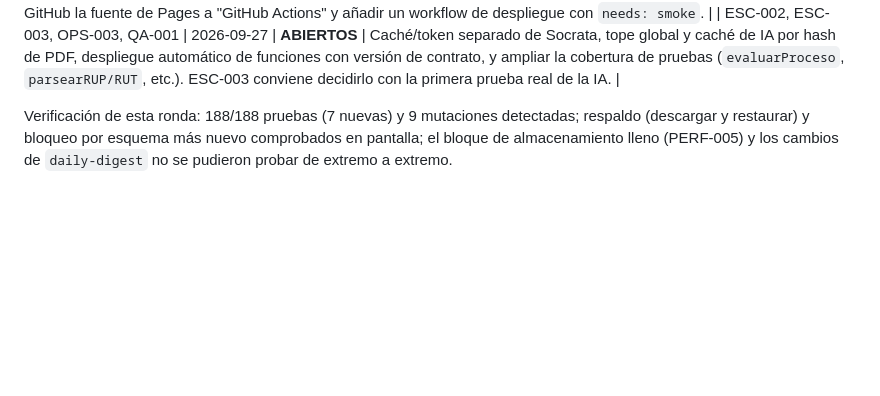
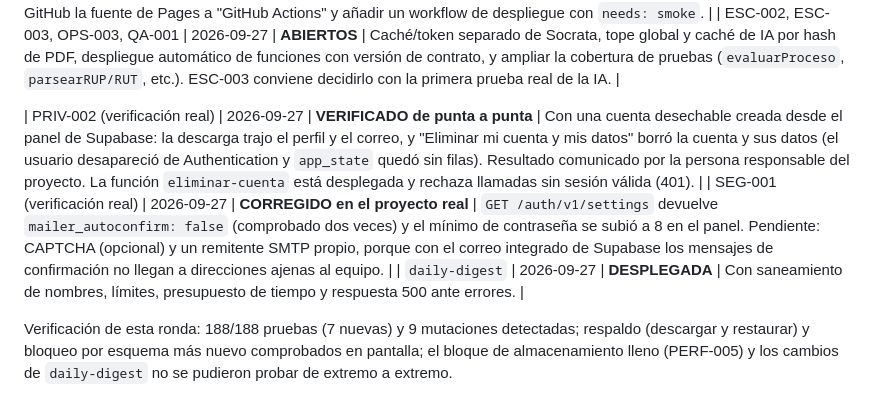
Before and after one commit to nerodante85/Bitacorasecop, a Markdown page: auditoria/RELEASE-BLOCKERS.md, the part around the change. Drawn GitHub-style; blank space fills up the shorter version.

Commit message:
Auditoría: verificación real de PRIV-002 y SEG-001 en el proyecto de Supabase, y despliegue de daily-digest
Co-Authored-By: Claude Sonnet 5 <noreply@anthropic.com>

```diff
--- a/auditoria/RELEASE-BLOCKERS.md
+++ b/auditoria/RELEASE-BLOCKERS.md
@@ -80,6 +80,10 @@ Fecha: 2026-09-26 · Estado de la aplicación: **BLOQUEADO** · Detalle de cada
 | SEG-006 | 2026-09-27 | **PARCIAL** | El CI usa Node 22 (Node 20 está fuera de soporte). Siguen abiertos SheetJS 0.18.5, pdf.js 3.11, versiones flotantes en las Edge Functions y las acciones de CI por SHA. |
 | OPS-001 | 2026-09-27 | **ABIERTO -- requiere un cambio tuyo** | Pages publica en cuanto llega el push, sin esperar a las pruebas. Para que el CI bloquee hay que cambiar en GitHub la fuente de Pages a "GitHub Actions" y añadir un workflow de despliegue con `needs: smoke`. |
 | ESC-002, ESC-003, OPS-003, QA-001 | 2026-09-27 | **ABIERTOS** | Caché/token separado de Socrata, tope global y caché de IA por hash de PDF, despliegue automático de funciones con versión de contrato, y ampliar la cobertura de pruebas (`evaluarProceso`, `parsearRUP/RUT`, etc.). ESC-003 conviene decidirlo con la primera prueba real de la IA. |
+
+| PRIV-002 (verificación real) | 2026-09-27 | **VERIFICADO de punta a punta** | Con una cuenta desechable creada desde el panel de Supabase: la descarga trajo el perfil y el correo, y "Eliminar mi cuenta y mis datos" borró la cuenta y sus datos (el usuario desapareció de Authentication y `app_state` quedó sin filas). Resultado comunicado por la persona responsable del proyecto. La función `eliminar-cuenta` está desplegada y rechaza llamadas sin sesión válida (401). |
+| SEG-001 (verificación real) | 2026-09-27 | **CORREGIDO en el proyecto real** | `GET /auth/v1/settings` devuelve `mailer_autoconfirm: false` (comprobado dos veces) y el mínimo de contraseña se subió a 8 en el panel. Pendiente: CAPTCHA (opcional) y un remitente SMTP propio, porque con el correo integrado de Supabase los mensajes de confirmación no llegan a direcciones ajenas al equipo. |
+| `daily-digest` | 2026-09-27 | **DESPLEGADA** | Con saneamiento de nombres, límites, presupuesto de tiempo y respuesta 500 ante errores. |
 
 Verificación de esta ronda: 188/188 pruebas (7 nuevas) y 9 mutaciones detectadas; respaldo (descargar y restaurar) y bloqueo por esquema más nuevo comprobados en pantalla; el bloque de almacenamiento lleno (PERF-005) y los cambios de `daily-digest` no se pudieron probar de extremo a extremo.
 
```
